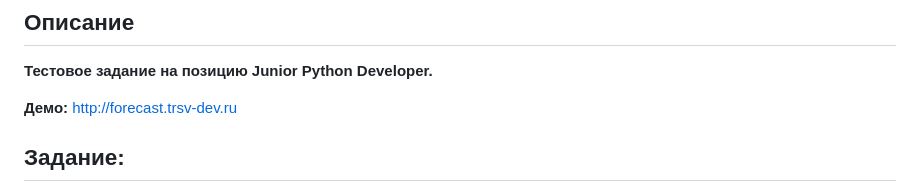
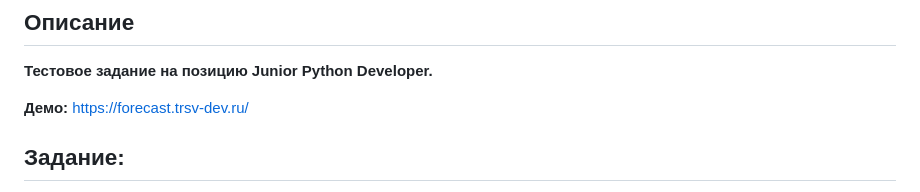
Before and after one commit to trsv-dev/simple_weather_forecast, a Markdown page: README.md, the part around the change. GitHub-like rendering.

```diff
--- a/README.md
+++ b/README.md
@@ -5,7 +5,7 @@
 ## Описание
 **Тестовое задание на позицию Junior Python Developer.**
 
-**Демо:** http://forecast.trsv-dev.ru
+**Демо:** https://forecast.trsv-dev.ru/
 
 ## Задание:
 
```
